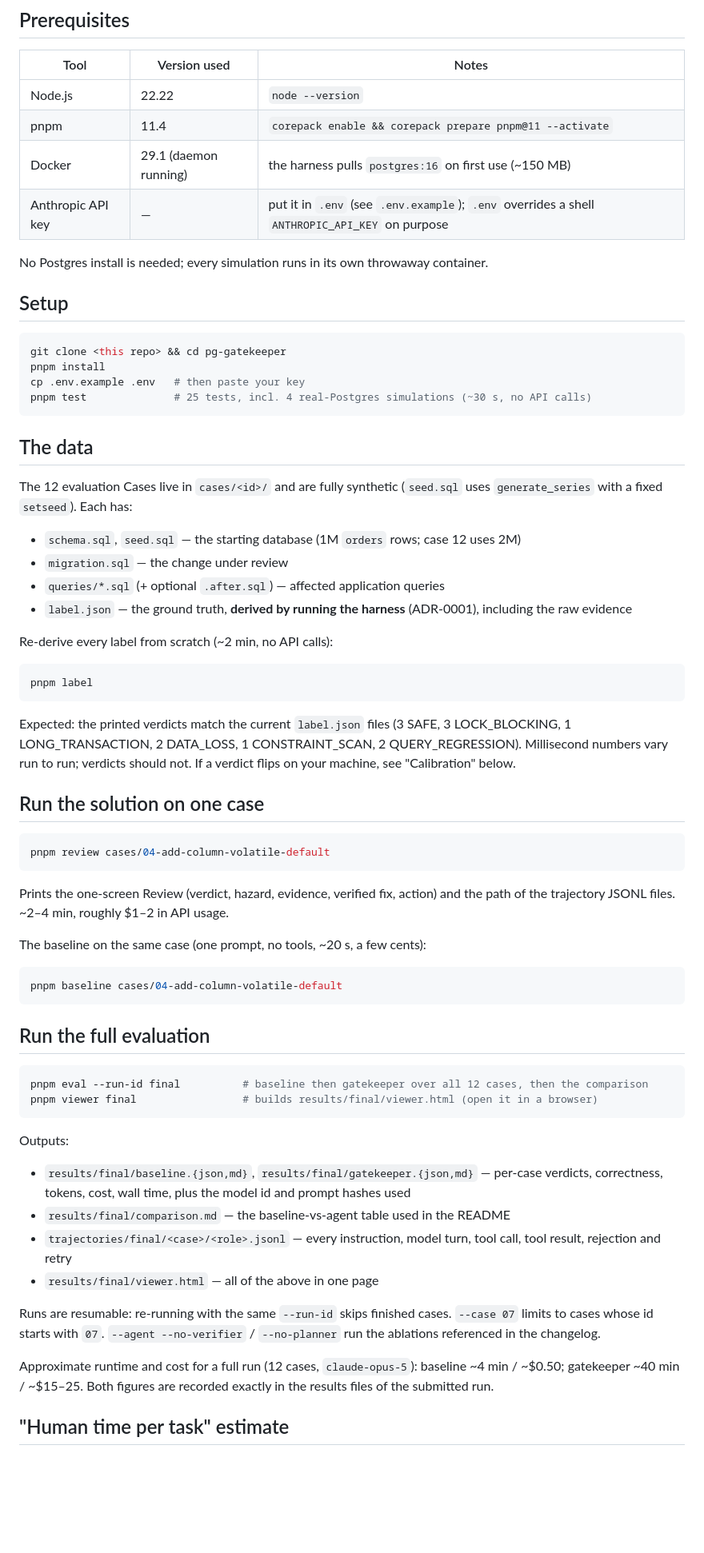
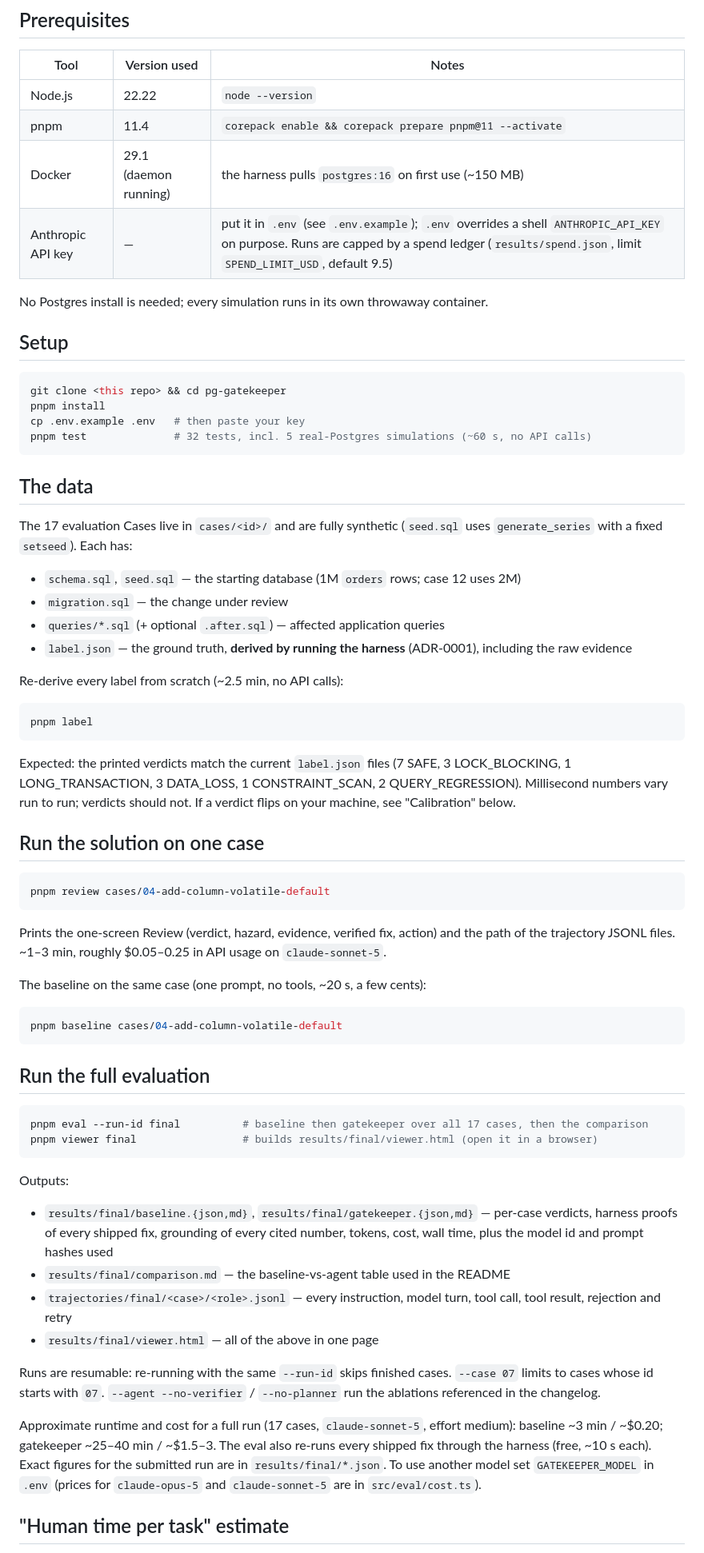
Before and after one commit to AbdullahAymanMSRE/pg-gatekeeper, a Markdown page: REPRODUCE.md, the part around the change. Shown at 80% size. Rendered like a GitHub page; blank space fills up the shorter version.

Commit message:
docs: README draft, REPRODUCE updated for 17 cases and actionable metric

````diff
--- a/REPRODUCE.md
+++ b/REPRODUCE.md
@@ -9,7 +9,7 @@ Written for a clean machine. Everything runs locally except the Claude API calls
 | Node.js | 22.22 | `node --version` |
 | pnpm | 11.4 | `corepack enable && corepack prepare pnpm@11 --activate` |
 | Docker | 29.1 (daemon running) | the harness pulls `postgres:16` on first use (~150 MB) |
-| Anthropic API key | — | put it in `.env` (see `.env.example`); `.env` overrides a shell `ANTHROPIC_API_KEY` on purpose |
+| Anthropic API key | — | put it in `.env` (see `.env.example`); `.env` overrides a shell `ANTHROPIC_API_KEY` on purpose. Runs are capped by a spend ledger (`results/spend.json`, limit `SPEND_LIMIT_USD`, default 9.5) |
 
 No Postgres install is needed; every simulation runs in its own throwaway container.
 
@@ -19,25 +19,25 @@ No Postgres install is needed; every simulation runs in its own throwaway contai
 git clone <this repo> && cd pg-gatekeeper
 pnpm install
 cp .env.example .env   # then paste your key
-pnpm test              # 25 tests, incl. 4 real-Postgres simulations (~30 s, no API calls)
+pnpm test              # 32 tests, incl. 5 real-Postgres simulations (~60 s, no API calls)
 ```
 
 ## The data
 
-The 12 evaluation Cases live in `cases/<id>/` and are fully synthetic (`seed.sql` uses `generate_series` with a fixed `setseed`). Each has:
+The 17 evaluation Cases live in `cases/<id>/` and are fully synthetic (`seed.sql` uses `generate_series` with a fixed `setseed`). Each has:
 
 - `schema.sql`, `seed.sql` — the starting database (1M `orders` rows; case 12 uses 2M)
 - `migration.sql` — the change under review
 - `queries/*.sql` (+ optional `.after.sql`) — affected application queries
 - `label.json` — the ground truth, **derived by running the harness** (ADR-0001), including the raw evidence
 
-Re-derive every label from scratch (~2 min, no API calls):
+Re-derive every label from scratch (~2.5 min, no API calls):
 
 ```bash
 pnpm label
 ```
 
-Expected: the printed verdicts match the current `label.json` files (3 SAFE, 3 LOCK_BLOCKING, 1 LONG_TRANSACTION, 2 DATA_LOSS, 1 CONSTRAINT_SCAN, 2 QUERY_REGRESSION). Millisecond numbers vary run to run; verdicts should not. If a verdict flips on your machine, see "Calibration" below.
+Expected: the printed verdicts match the current `label.json` files (7 SAFE, 3 LOCK_BLOCKING, 1 LONG_TRANSACTION, 3 DATA_LOSS, 1 CONSTRAINT_SCAN, 2 QUERY_REGRESSION). Millisecond numbers vary run to run; verdicts should not. If a verdict flips on your machine, see "Calibration" below.
 
 ## Run the solution on one case
 
@@ -45,7 +45,7 @@ Expected: the printed verdicts match the current `label.json` files (3 SAFE, 3 L
 pnpm review cases/04-add-column-volatile-default
 ```
 
-Prints the one-screen Review (verdict, hazard, evidence, verified fix, action) and the path of the trajectory JSONL files. ~2–4 min, roughly $1–2 in API usage.
+Prints the one-screen Review (verdict, hazard, evidence, verified fix, action) and the path of the trajectory JSONL files. ~1–3 min, roughly $0.05–0.25 in API usage on `claude-sonnet-5`.
 
 The baseline on the same case (one prompt, no tools, ~20 s, a few cents):
 
@@ -56,20 +56,20 @@ pnpm baseline cases/04-add-column-volatile-default
 ## Run the full evaluation
 
 ```bash
-pnpm eval --run-id final          # baseline then gatekeeper over all 12 cases, then the comparison
+pnpm eval --run-id final          # baseline then gatekeeper over all 17 cases, then the comparison
 pnpm viewer final                 # builds results/final/viewer.html (open it in a browser)
 ```
 
 Outputs:
 
-- `results/final/baseline.{json,md}`, `results/final/gatekeeper.{json,md}` — per-case verdicts, correctness, tokens, cost, wall time, plus the model id and prompt hashes used
+- `results/final/baseline.{json,md}`, `results/final/gatekeeper.{json,md}` — per-case verdicts, harness proofs of every shipped fix, grounding of every cited number, tokens, cost, wall time, plus the model id and prompt hashes used
 - `results/final/comparison.md` — the baseline-vs-agent table used in the README
 - `trajectories/final/<case>/<role>.jsonl` — every instruction, model turn, tool call, tool result, rejection and retry
 - `results/final/viewer.html` — all of the above in one page
 
 Runs are resumable: re-running with the same `--run-id` skips finished cases. `--case 07` limits to cases whose id starts with `07`. `--agent --no-verifier` / `--no-planner` run the ablations referenced in the changelog.
 
-Approximate runtime and cost for a full run (12 cases, `claude-opus-5`): baseline ~4 min / ~$0.50; gatekeeper ~40 min / ~$15–25. Both figures are recorded exactly in the results files of the submitted run.
+Approximate runtime and cost for a full run (17 cases, `claude-sonnet-5`, effort medium): baseline ~3 min / ~$0.20; gatekeeper ~25–40 min / ~$1.5–3. The eval also re-runs every shipped fix through the harness (free, ~10 s each). Exact figures for the submitted run are in `results/final/*.json`. To use another model set `GATEKEEPER_MODEL` in `.env` (prices for `claude-opus-5` and `claude-sonnet-5` are in `src/eval/cost.ts`).
 
 ## "Human time per task" estimate
 
````
Also changed, not shown: README.md (added, +92 -0 lines).
